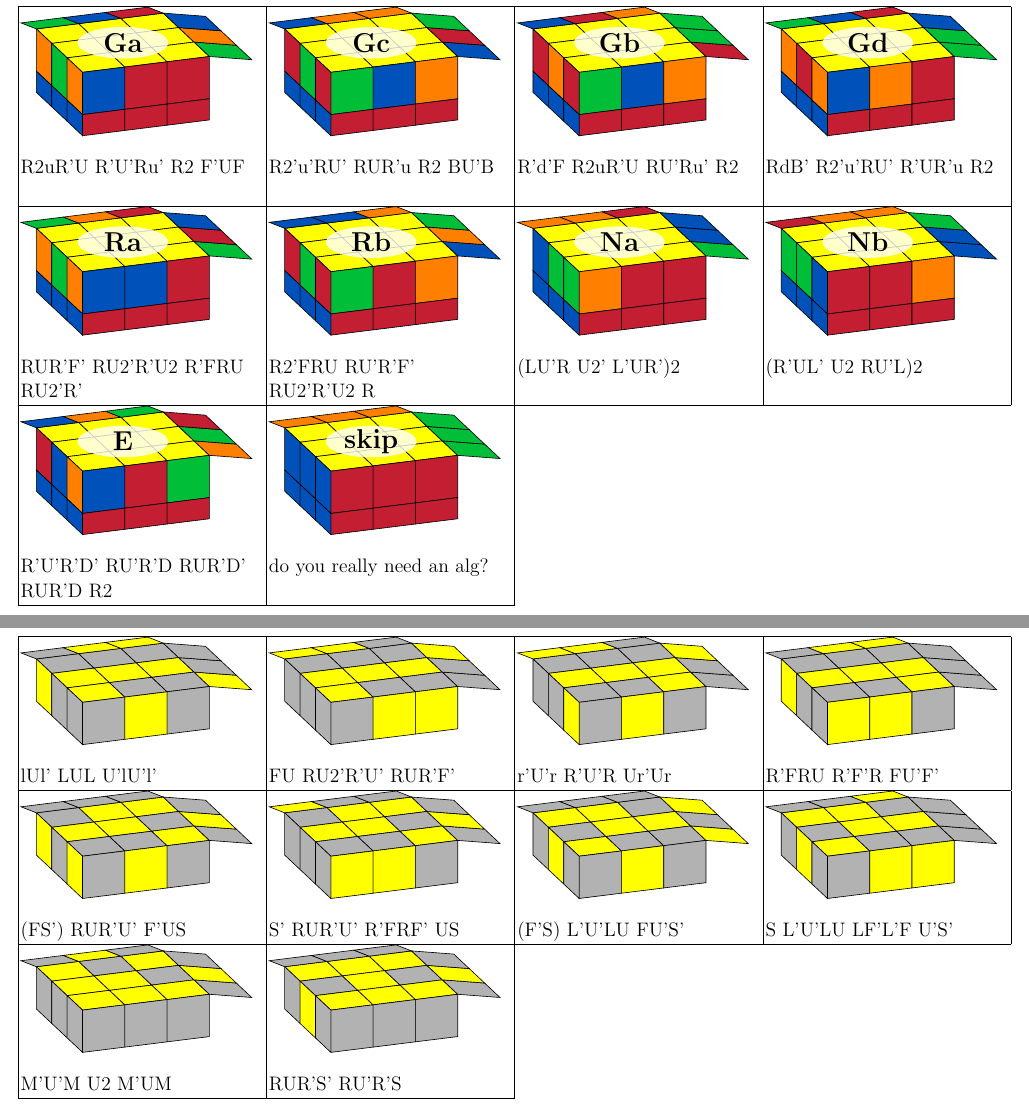
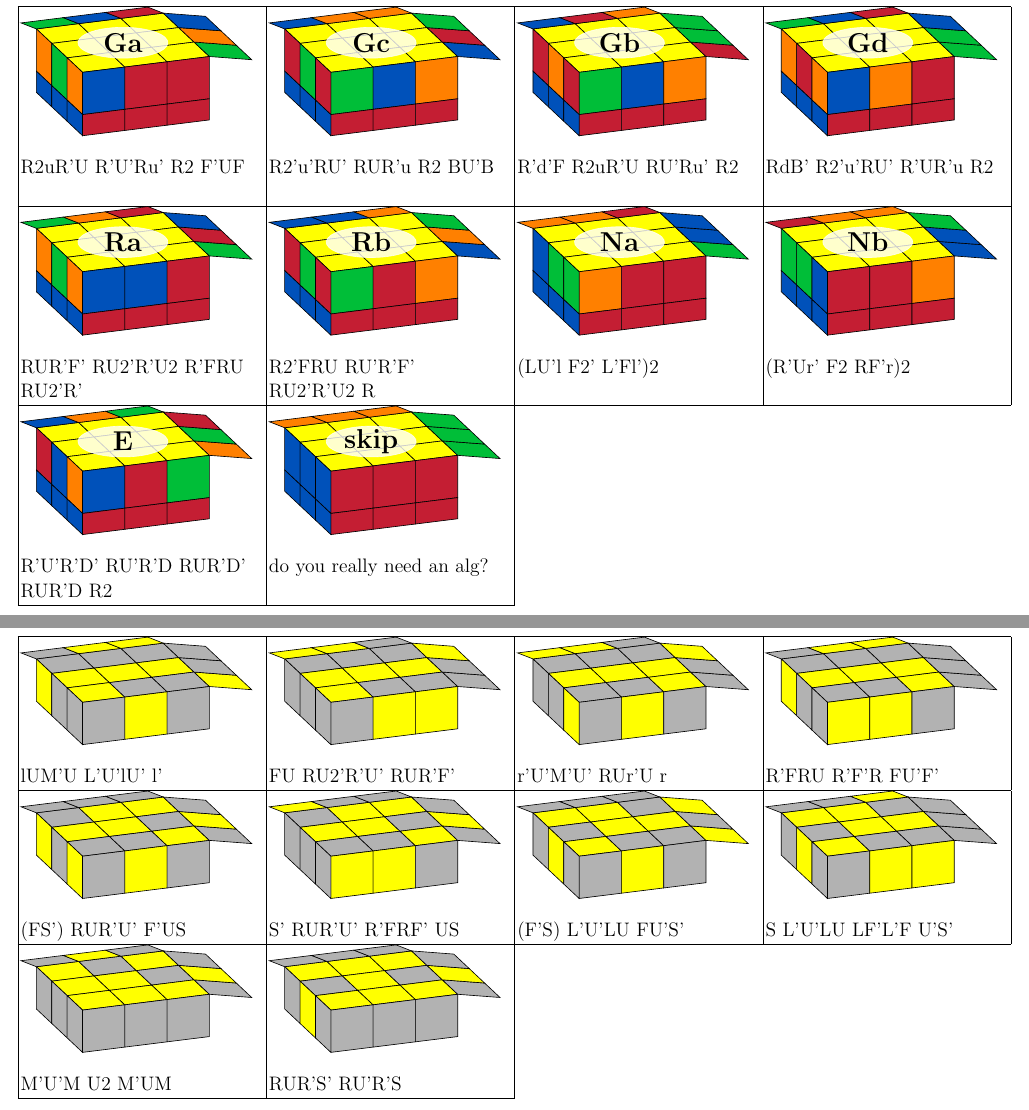
Before and after one commit to regislachaume/cubing, a LaTeX document (algset/cfop.tex): two parts of pages 2 and 6 of 6, joined at a grey line, cut so that both start at the same text. Compiled offline with pdfLaTeX.

Commit message:
better N perms

```diff
--- a/algset/cfop.tex
+++ b/algset/cfop.tex
@@ -121,7 +121,7 @@
 \def\Uaalg{R2U' S'U2'S U'R2}
 \def\Ubalg{R2'U S'U2S UR2'}
 \def\Halg {M2'U'M2' U2 M2'U'M2'}
-\def\Jaalg{(M'R')FRF' RU2'r'U rU2'r'}
+\def\Jaalg{[M'R']FRF' RU2'r'U rU2'r'\quad}
 \def\Jbalg{r'FRF' rU2'R' URU2'R'}
 \def\Talg {RUR'U' R'FR2U'R' U'RUR' F'}
 \def\Aaalg{r2F2 r'U'r F2 r'Ur'}
@@ -136,15 +136,15 @@
 \def\Valg {R'URU' R'f'U'R U2' R'U'RU' R'fR}
 \def\Raalg{RUR'F' RU2'R'U2 R'FRU RU2'R'}
 \def\Rbalg{R2'FRU RU'R'F' RU2'R'U2 R}
-\def\Naalg{(LU'R U2' L'UR')2}
-\def\Nbalg{(R'UL' U2 RU'L)2}
+\def\Naalg{(LU'l F2' L'Fl')2}
+\def\Nbalg{(R'Ur' F2 RF'r)2}
 \def\skipalg{do you really need an alg?}
 
 
 \csdef{1alg}{RU2'R' R'FRF' U2 R'FRF'}
 \csdef{2alg}{F RUR'U' S RUR'U' f'}
 \csdef{oll3} {\tdplotOLL {3}{XXX XYX XXY}{XYX}{XYY}{XYY}{XYY}}
-\csdef{3alg}{f RUR'U' f'UF RUR'U F'}
+\csdef{3alg}{f RUR'U' f'U'F RUR'U' F'}
 \csdef{oll4} {\tdplotOLL {4}{XXX XYX XXY}{YYX}{XYX}{YYX}{YYX}}
 \csdef{4alg}{RUR'U' R'FRS RUR'U' f'}
 \csdef{5alg}{F'r2'F rU'rF}
@@ -162,7 +162,7 @@
 \csdef{31alg}{S' L'U'LU LF'L'f}
 \csdef{32alg}{S RUR'U' R'FRf'}
 \csdef{33alg}{RUR'U' R'FRF'}
-\csdef{35alg}{LU2L2' fUf' L2U2L'}
+\csdef{35alg}{y2 RU2'R2' FRF' RU2'R'}
 \csdef{34alg}{fRf'U' r'U'RU M'}
 \csdef{36alg}{RUR2' F'U'FU R2U2'R'}
 \csdef{37alg}{R'FRF' URU'R'}
@@ -232,9 +232,9 @@
 \csdef{oll14}{\tdplotOLL{14}{XXX YYY XXY}{YYX}{XXX}{YYX}{YXX}}
 \csdef{14alg}{R'FRU R'F'R FU'F'}
 \csdef{oll16}{\tdplotOLL{16}{XXX YYY YXX}{XYX}{YXX}{YYX}{YXX}}
-\csdef{16alg}{lUl' LUL U'lU'l'}
+\csdef{16alg}{lUM'U L'U'lU' l'}
 \csdef{oll15}{\tdplotOLL{15}{XXX YYY XXY}{XYX}{XXY}{XYY}{XXY}}
-\csdef{15alg}{r'U'r R'U'R Ur'Ur}
+\csdef{15alg}{r'U'M'U' RUr'U r}
 
 \csdef{oll1} {\tdplotOLL {1}{XXX XYX XXX}{XYX}{YYY}{XYX}{YYY}}
 \csdef{oll2} {\tdplotOLL {2}{XXX XYX XXX}{XYY}{XYX}{YYX}{YYY}}
```
Also changed, not shown: algset/cfop.pdf.
